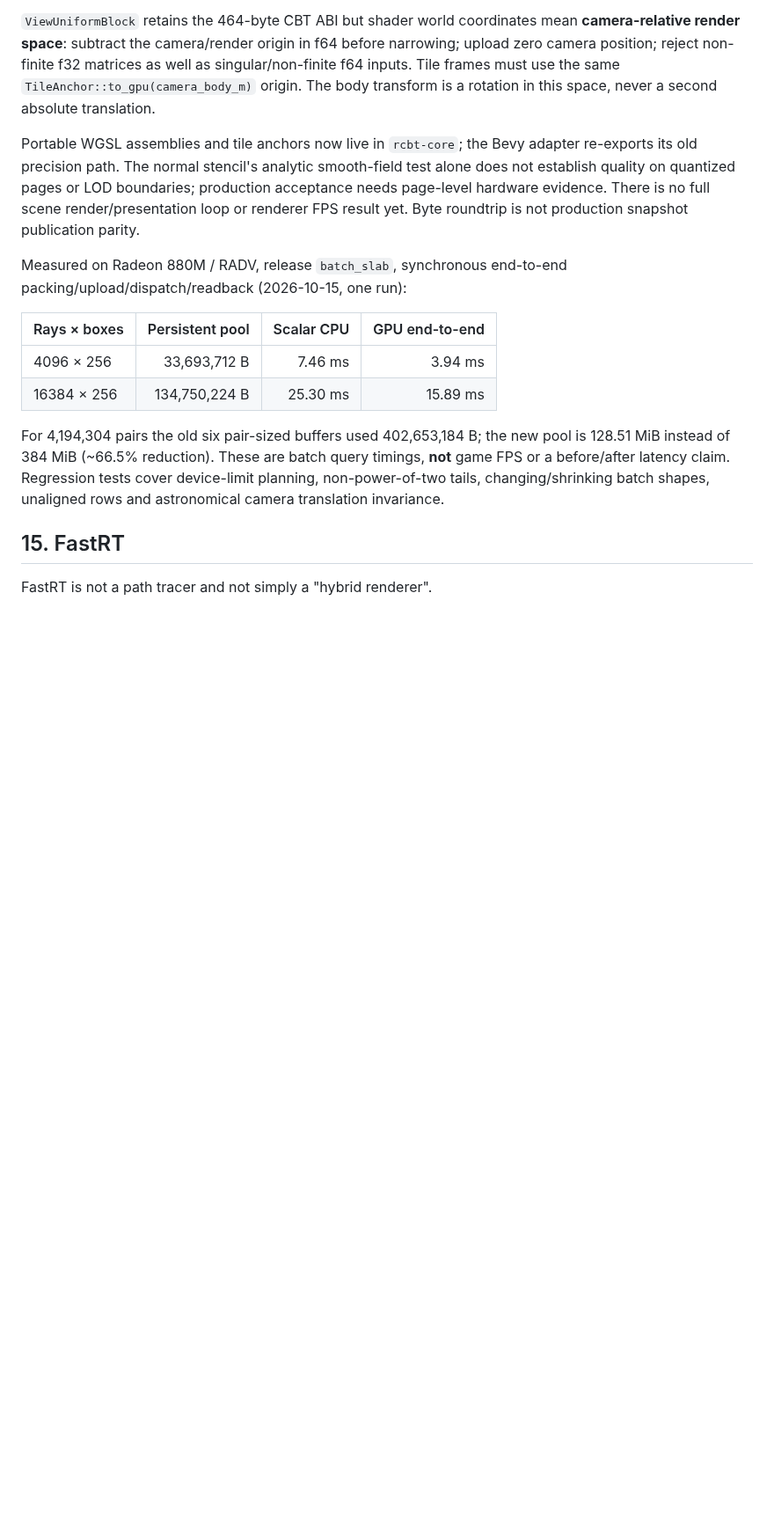
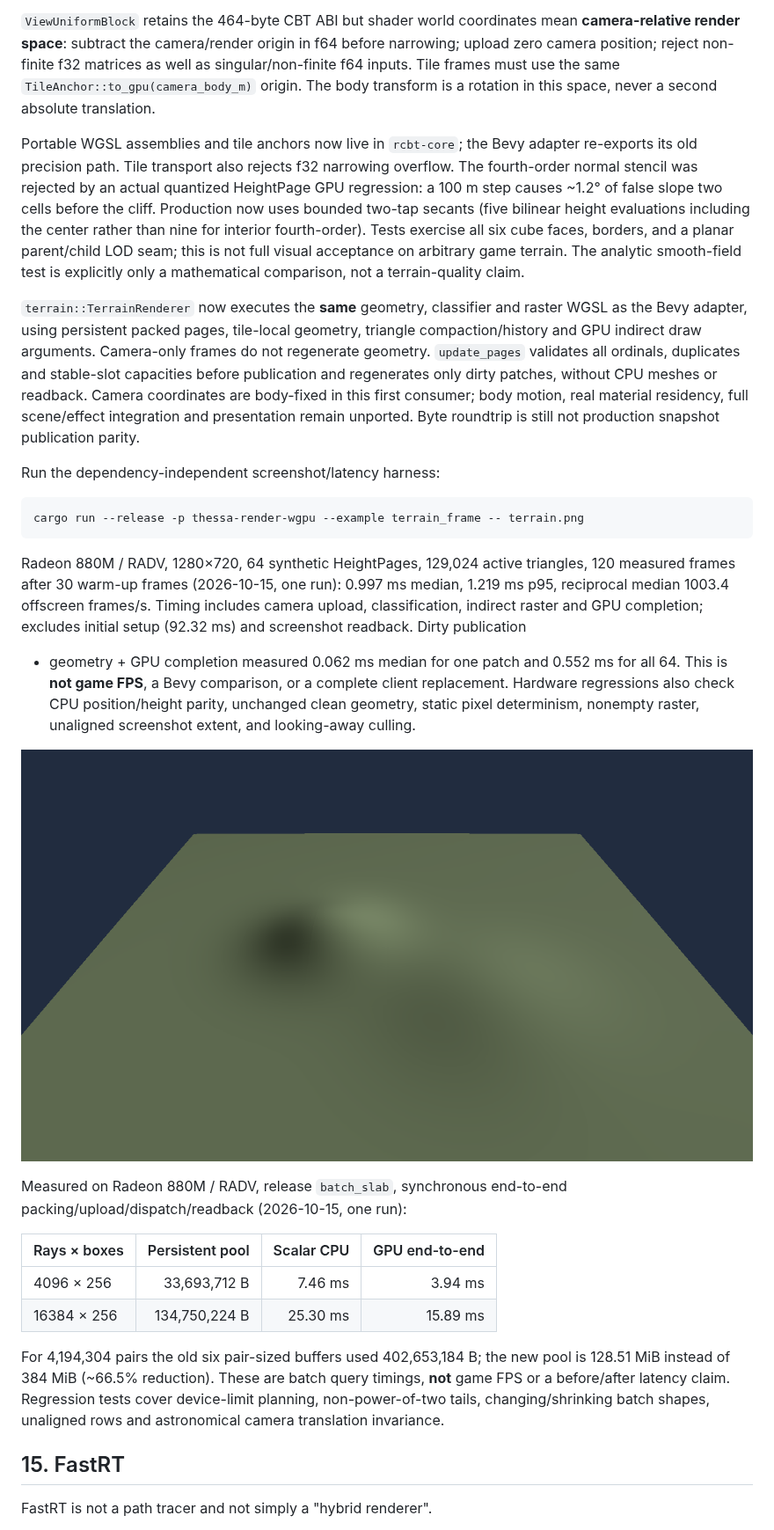
Before and after one commit to Mar2ianen/project-thessa, a Markdown page: docs/39_BEVY_EXIT_AND_ENGINE_MIGRATION.md, the part around the change. Shown at 88% size. Rendered like a GitHub page; pictures changed too: docs/artifacts/owned-terrain-2026-10-15.png (added); blank space fills up the shorter version.

````diff
--- a/docs/39_BEVY_EXIT_AND_ENGINE_MIGRATION.md
+++ b/docs/39_BEVY_EXIT_AND_ENGINE_MIGRATION.md
@@ -567,11 +567,44 @@ same `TileAnchor::to_gpu(camera_body_m)` origin. The body transform is a
 rotation in this space, never a second absolute translation.
 
 Portable WGSL assemblies and tile anchors now live in `rcbt-core`; the Bevy
-adapter re-exports its old precision path. The normal stencil's analytic
-smooth-field test alone does not establish quality on quantized pages or
-LOD boundaries; production acceptance needs page-level hardware evidence.
-There is no full scene render/presentation loop or renderer FPS result yet.
-Byte roundtrip is not production snapshot publication parity.
+adapter re-exports its old precision path. Tile transport also rejects f32
+narrowing overflow. The fourth-order normal stencil was rejected by an
+actual quantized HeightPage GPU regression: a 100 m step causes ~1.2° of
+false slope two cells before the cliff. Production now uses bounded two-tap
+secants (five bilinear height evaluations including the center rather than
+nine for interior fourth-order). Tests exercise all six cube faces, borders,
+and a planar parent/child LOD seam; this is not full visual acceptance on
+arbitrary game terrain. The analytic smooth-field test is explicitly only a
+mathematical comparison, not a terrain-quality claim.
+
+`terrain::TerrainRenderer` now executes the **same** geometry, classifier and
+raster WGSL as the Bevy adapter, using persistent packed pages, tile-local
+geometry, triangle compaction/history and GPU indirect draw arguments.
+Camera-only frames do not regenerate geometry. `update_pages` validates all
+ordinals, duplicates and stable-slot capacities before publication and
+regenerates only dirty patches, without CPU meshes or readback. Camera
+coordinates are body-fixed in this first consumer; body motion, real material
+residency, full scene/effect integration and presentation remain unported.
+Byte roundtrip is still not production snapshot publication parity.
+
+Run the dependency-independent screenshot/latency harness:
+
+```sh
+cargo run --release -p thessa-render-wgpu --example terrain_frame -- terrain.png
+```
+
+Radeon 880M / RADV, 1280×720, 64 synthetic HeightPages, 129,024 active triangles,
+120 measured frames after 30 warm-up frames (2026-10-15, one run): 0.997 ms
+median, 1.219 ms p95, reciprocal median 1003.4 offscreen frames/s. Timing
+includes camera upload, classification, indirect raster and GPU completion;
+excludes initial setup (92.32 ms) and screenshot readback. Dirty publication
++ geometry + GPU completion measured 0.062 ms median for one patch and
+0.552 ms for all 64. This is **not game FPS**, a Bevy comparison, or a complete
+client replacement. Hardware regressions also check CPU position/height
+parity, unchanged clean geometry, static pixel determinism, nonempty raster,
+unaligned screenshot extent, and looking-away culling.
+
+![Owned CBT frame, synthetic quantized terrain fixture](artifacts/owned-terrain-2026-10-15.png)
 
 Measured on Radeon 880M / RADV, release `batch_slab`, synchronous end-to-end
 packing/upload/dispatch/readback (2026-10-15, one run):
````
Also changed, not shown: README.md (+6 -0 lines), docs/00_STATUS.md (+1 -1 lines), 10 other files.
